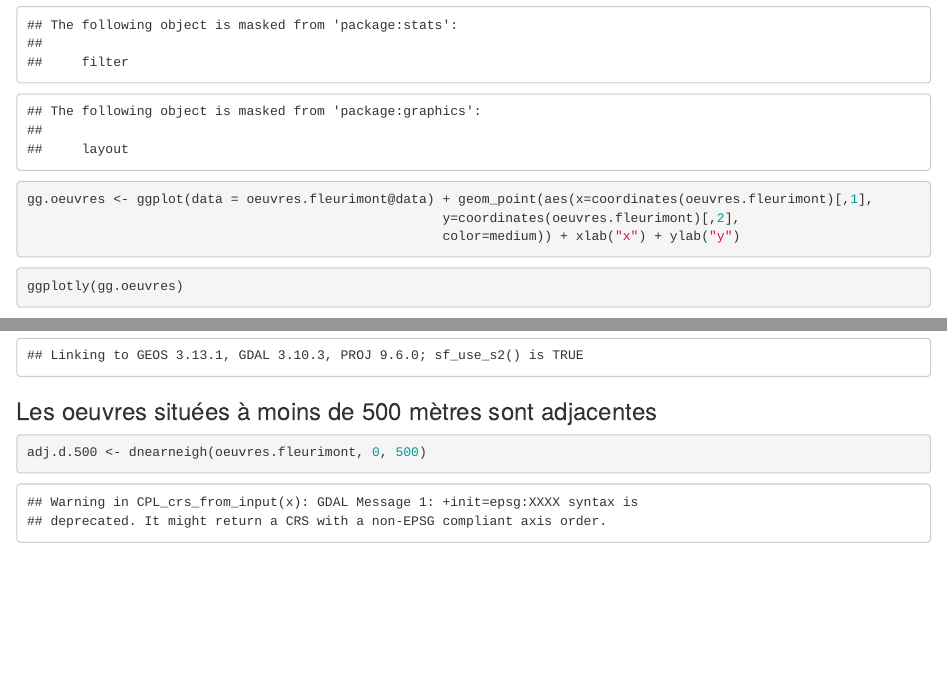
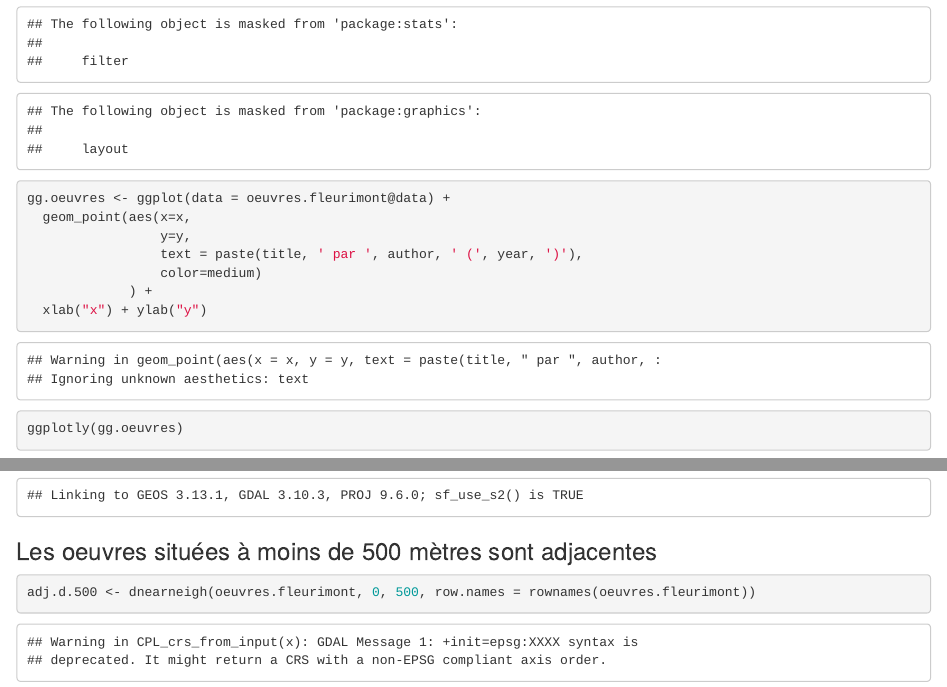
Before and after one commit to jdenisgiguere/carnets_gmq400, an R Markdown document (proximite.Rmd): the page in a window 1100 px wide, from 810 px down before the commit and from 1080 px down after it, so that both start at the same text, and a second part further down, joined at a grey line. Rendered offline with R 4.5, knitr and Pandoc, with nearby package versions; some code elsewhere in the file could not run offline.

Commit message:
Mise à jour des graphiques interactifs

````diff
--- a/proximite.Rmd
+++ b/proximite.Rmd
@@ -32,9 +37,13 @@ require(plotly)
 
 
 ```{r}
-gg.oeuvres <- ggplot(data = oeuvres.fleurimont@data) + geom_point(aes(x=coordinates(oeuvres.fleurimont)[,1],
-                                                     y=coordinates(oeuvres.fleurimont)[,2],
-                                                     color=medium)) + xlab("x") + ylab("y")
+gg.oeuvres <- ggplot(data = oeuvres.fleurimont@data) +
+  geom_point(aes(x=x,
+                 y=y,
+                 text = paste(title, ' par ', author, ' (', year, ')'),
+                 color=medium)
+             ) +
+  xlab("x") + ylab("y")
 ```
 
 ```{r}
@@ -79,7 +88,7 @@ require(spdep)
 
 
 ```{r}
-adj.d.500 <- dnearneigh(oeuvres.fleurimont, 0, 500)
+adj.d.500 <- dnearneigh(oeuvres.fleurimont, 0, 500, row.names = rownames(oeuvres.fleurimont))
 ```
 
 Pour afficher sur notre graphique, les voisinages, nous aurons besoin de les convertir en `data.frame`.
````
Also changed, not shown: dimension_fractale.nb.html, proximite.Rmd (5 more changed lines), 1 other file.
